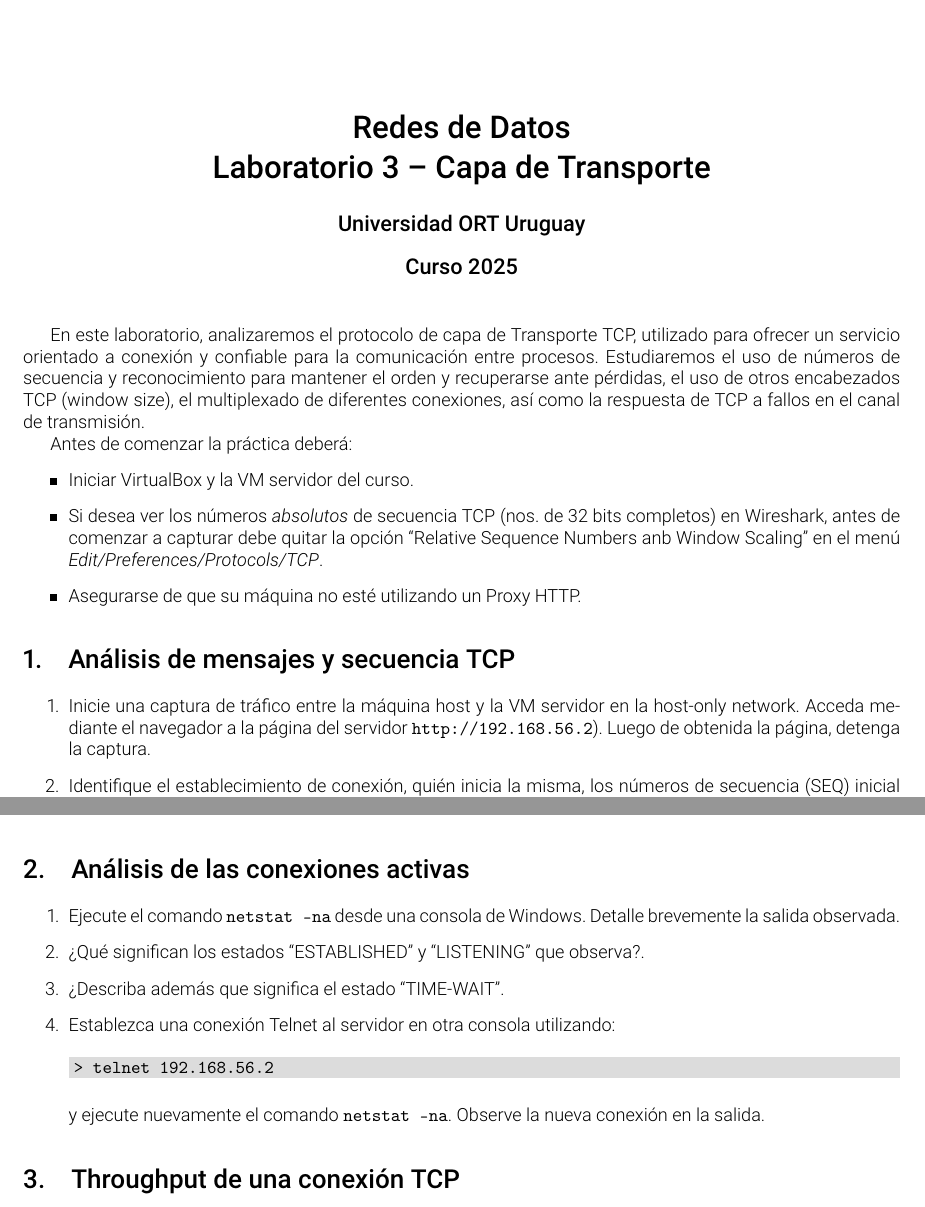
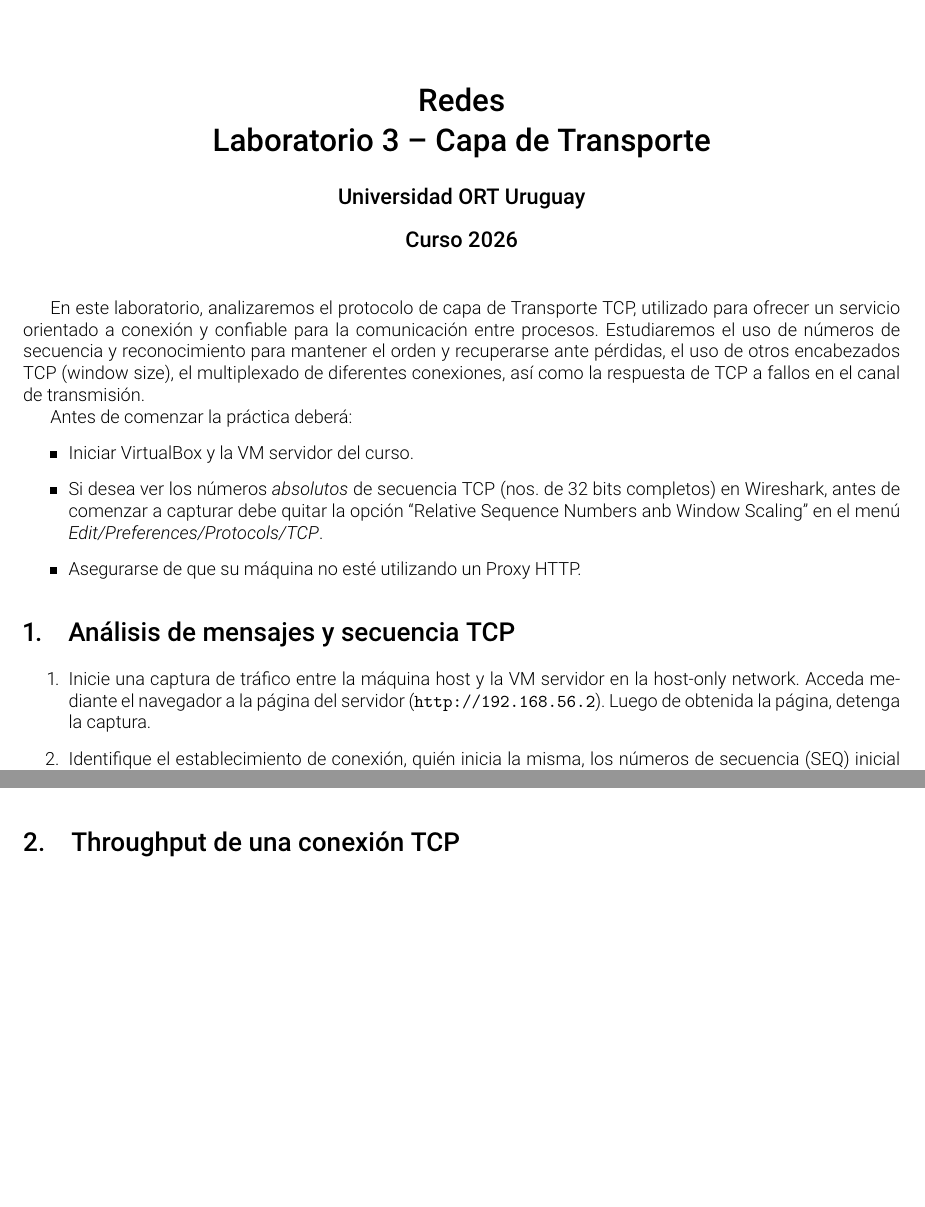
Before and after one commit to aferragu/LaboratoriosRedes, a LaTeX document (Laboratorio 3/Laboratorio3_TCP.tex): two parts of pages 1 and 2 of 3 before the commit and two parts of pages 1 and 2 of 2 after it, joined at a grey line, cut at the place of the change, the shorter picture padded with empty space. Compiled offline with pdfLaTeX.

Commit message:
Updated lab 3

```diff
--- a/Laboratorio 3/Laboratorio3_TCP.tex
+++ b/Laboratorio 3/Laboratorio3_TCP.tex
@@ -17,16 +17,16 @@
 \fancyhead[L]{\includegraphics[height=35px]{../figuras/logoort.png}}
 \fancyhead[R]{Facultad de Ingeniería \\ Cátedra de Redes y Sistemas de Comunicación}
 \fancyfoot[R]{Página \thepage}
-\fancyfoot[L]{Redes de Datos -- Laboratorio 3}
+\fancyfoot[L]{Redes -- Laboratorio 3}
 \renewcommand{\footrulewidth}{0.2pt}
 \renewcommand{\headrulewidth}{0.2pt}
 
 \pagestyle{fancy}
 
 
-\title{\bf Redes de Datos\\Laboratorio 3 -- Capa de Transporte}
+\title{\bf Redes\\Laboratorio 3 -- Capa de Transporte}
 \author{\bf Universidad ORT Uruguay}
-\date{\bf Curso 2025}
+\date{\bf Curso 2026}
 
 \begin{document}
 
@@ -63,19 +63,6 @@ Antes de comenzar la práctica deberá:
 
     \item Capture nuevamente e intente acceder ahora a la dirección del servidor pero en el puerto 443, utilizando la URL \texttt{http://192.168.56.2:443}. ¿Logra conectarse? ¿Por qué sucede esto? ¿Qué bandera se utiliza para señalizar esto?
 
-\end{enumerate}
-
-\section{Análisis de las conexiones activas}
-
-\begin{enumerate}
-    \item Ejecute el comando \texttt{netstat –na} desde una consola de Windows. Detalle brevemente la salida observada.
-    \item ¿Qué significan los estados ``ESTABLISHED'' y ``LISTENING'' que observa?.
-    \item ¿Describa además que significa el estado ``TIME-WAIT''.
-    \item Establezca una conexión Telnet al servidor en otra consola utilizando:
-    \begin{minted}{batch}
-> telnet 192.168.56.2
-    \end{minted}
-    y ejecute nuevamente el comando \texttt{netstat –na}. Observe la nueva conexión en la salida.
 \end{enumerate}
 
 \section{Throughput de una conexión TCP}
```
Also changed, not shown: Laboratorio 3/Laboratorio3_TCP.pdf, Laboratorio 3/Laboratorio3_TCP.tex (2 more changed lines).
